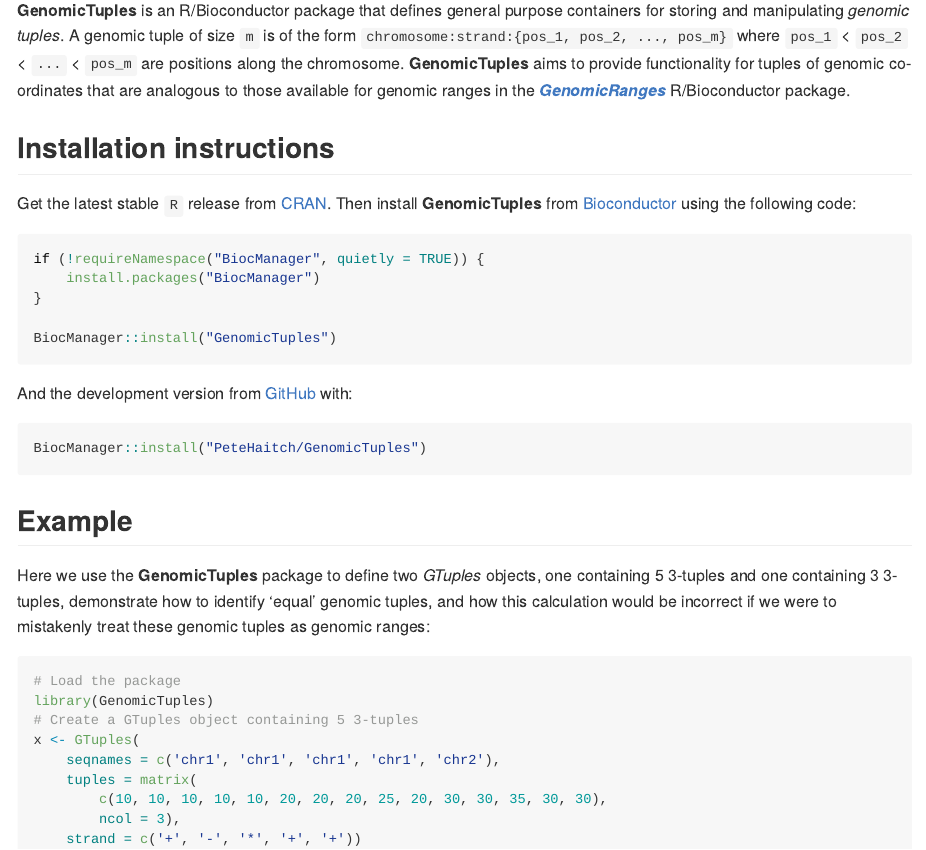
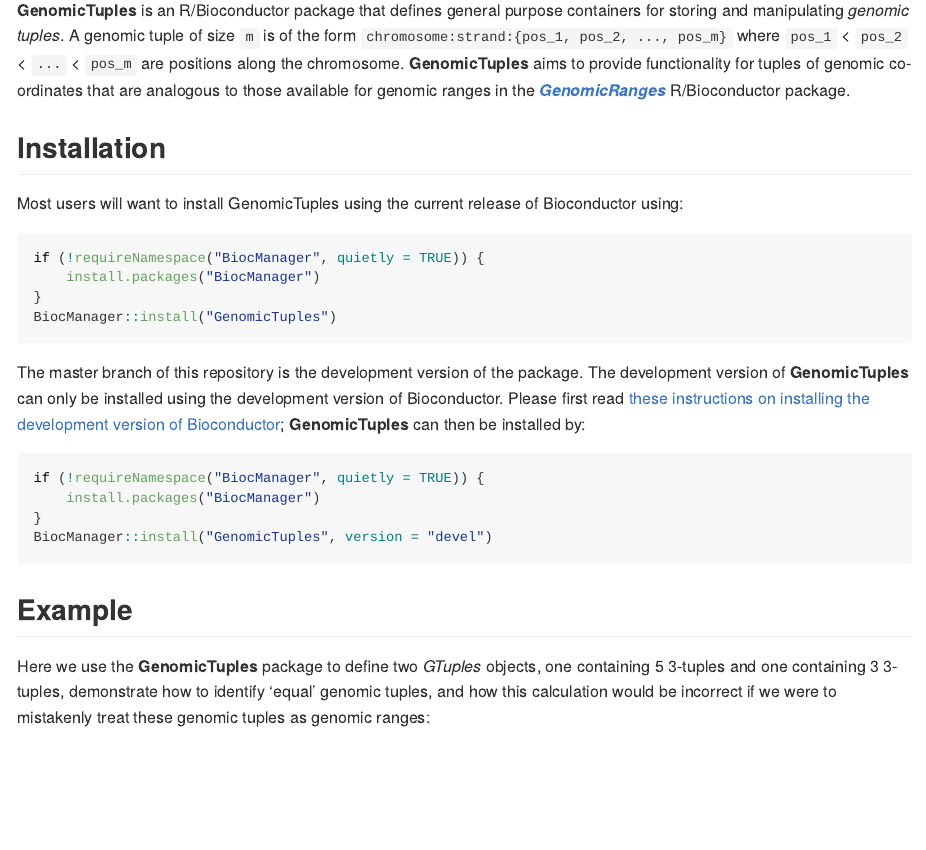
Before and after one commit to PeteHaitch/GenomicTuples, an R Markdown document (README.Rmd): the page in a window 1100 px wide, from 150 px down. The pictures show the output file README.md that the author committed with the source, drawn offline in the style of GitHub; badge pictures from the web are left out.

Commit message:
Tweaks to README

````diff
--- a/README.Rmd
+++ b/README.Rmd
@@ -24,22 +24,26 @@
 A genomic tuple of size `m` is of the form `chromosome:strand:{pos_1, pos_2, ..., pos_m}` where `pos_1` \< `pos_2` \< `...` \< `pos_m` are positions along the chromosome.
 **GenomicTuples** aims to provide functionality for tuples of genomic co-ordinates that are analogous to those available for genomic ranges in the **`r BiocStyle::Biocpkg("GenomicRanges")`** R/Bioconductor package.
 
-## Installation instructions
+## Installation
 
-Get the latest stable `R` release from [CRAN](http://cran.r-project.org/). Then install **GenomicTuples** from [Bioconductor](http://bioconductor.org/) using the following code:
+Most users will want to install GenomicTuples using the current release of Bioconductor using:
 
-```{r 'install', eval = FALSE}
+```{r, eval = FALSE}
 if (!requireNamespace("BiocManager", quietly = TRUE)) {
     install.packages("BiocManager")
 }
-
 BiocManager::install("GenomicTuples")
 ```
 
-And the development version from [GitHub](https://github.com/PeteHaitch/GenomicTuples) with:
+The master branch of this repository is the development version of the package.
+The development version of **GenomicTuples** can only be installed using the development version of Bioconductor.
+Please first read [these instructions on installing the development version of Bioconductor](http://www.bioconductor.org/developers/how-to/useDevel/); **GenomicTuples** can then be installed by:
 
-```{r 'install_dev', eval = FALSE}
-BiocManager::install("PeteHaitch/GenomicTuples")
+```{r, eval = FALSE}
+if (!requireNamespace("BiocManager", quietly = TRUE)) {
+    install.packages("BiocManager")
+}
+BiocManager::install("GenomicTuples", version = "devel")
 ```
 
 ## Example
@@ -53,5 +57,3 @@
 x <- GTuples(
     seqnames = c('chr1', 'chr1', 'chr1', 'chr1', 'chr2'),
     tuples = matrix(
-        c(10, 10, 10, 10, 10, 20, 20, 20, 25, 20, 30, 30, 35, 30, 30),
-        ncol = 3),
````
Also changed, not shown: README.md, README.Rmd (7 more changed lines).
